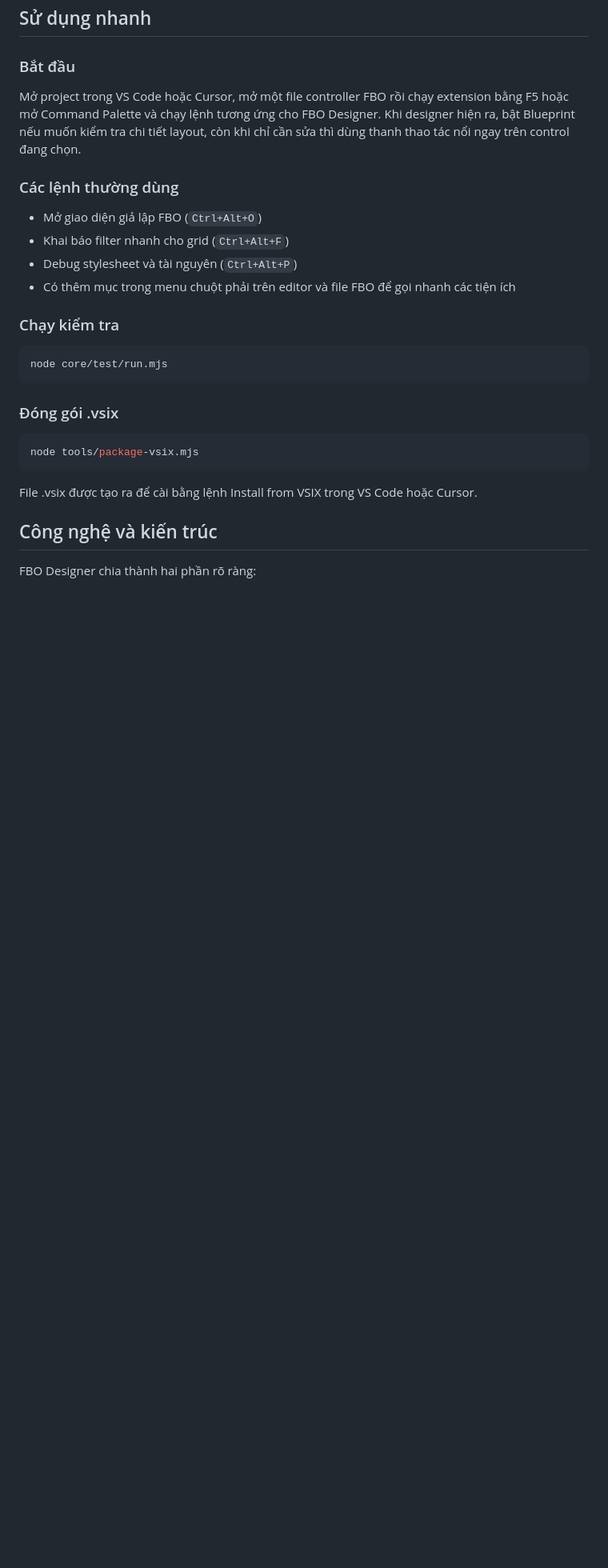
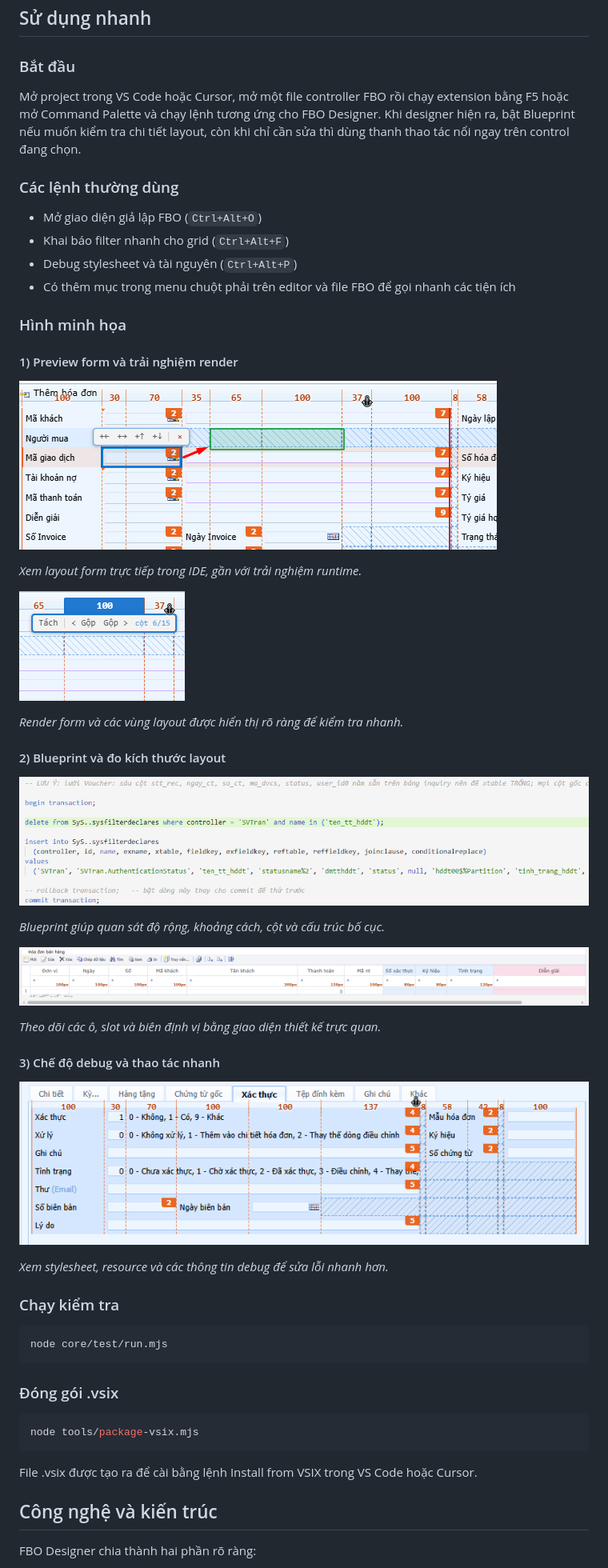
Before and after one commit to huunguyenit/FboDesigner, a Markdown page: README.md, the part around the change. Shown: that part at 80% size. Drawn GitHub-style; pictures changed too: docs/images/Screenshot_11.png (added), docs/images/Screenshot_12.png (added), docs/images/Screenshot_13.png (added); blank space fills up the shorter version.

Commit message:
Cập nhật readme

````diff
--- a/README.md
+++ b/README.md
@@ -155,6 +155,34 @@ Mở project trong VS Code hoặc Cursor, mở một file controller FBO rồi c
 - Debug stylesheet và tài nguyên (`Ctrl+Alt+P`)
 - Có thêm mục trong menu chuột phải trên editor và file FBO để gọi nhanh các tiện ích
 
+### Hình minh họa
+
+#### 1) Preview form và trải nghiệm render
+
+![Preview form FBO](docs/images/Screenshot_15.png)
+
+*Xem layout form trực tiếp trong IDE, gần với trải nghiệm runtime.*
+
+![Form đang được render](docs/images/Screenshot_14.png)
+
+*Render form và các vùng layout được hiển thị rõ ràng để kiểm tra nhanh.*
+
+#### 2) Blueprint và đo kích thước layout
+
+![Blueprint layout](docs/images/Screenshot_13.png)
+
+*Blueprint giúp quan sát độ rộng, khoảng cách, cột và cấu trúc bố cục.*
+
+![Kiểm tra grid và slot](docs/images/Screenshot_12.png)
+
+*Theo dõi các ô, slot và biên định vị bằng giao diện thiết kế trực quan.*
+
+#### 3) Chế độ debug và thao tác nhanh
+
+![Debug stylesheet và tài nguyên](docs/images/Screenshot_11.png)
+
+*Xem stylesheet, resource và các thông tin debug để sửa lỗi nhanh hơn.*
+
 ### Chạy kiểm tra
 
 ```bash
````
